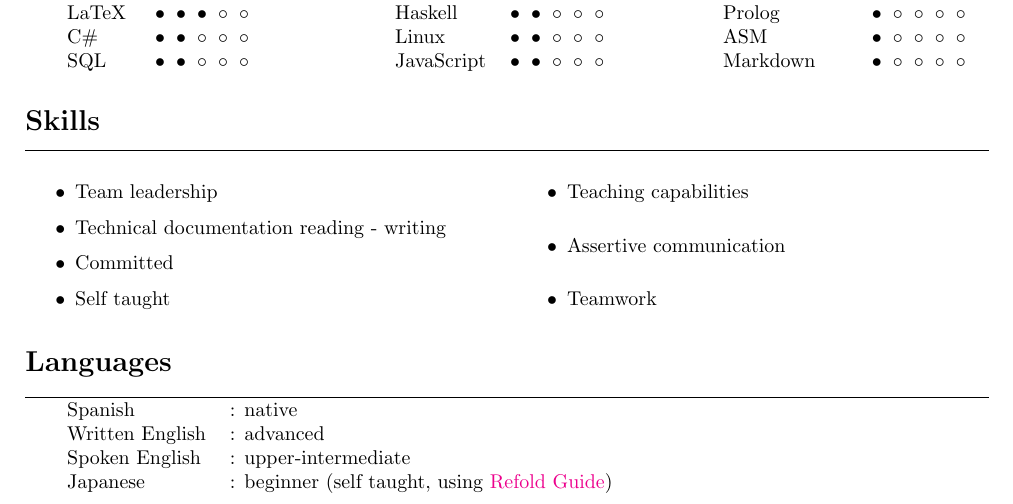
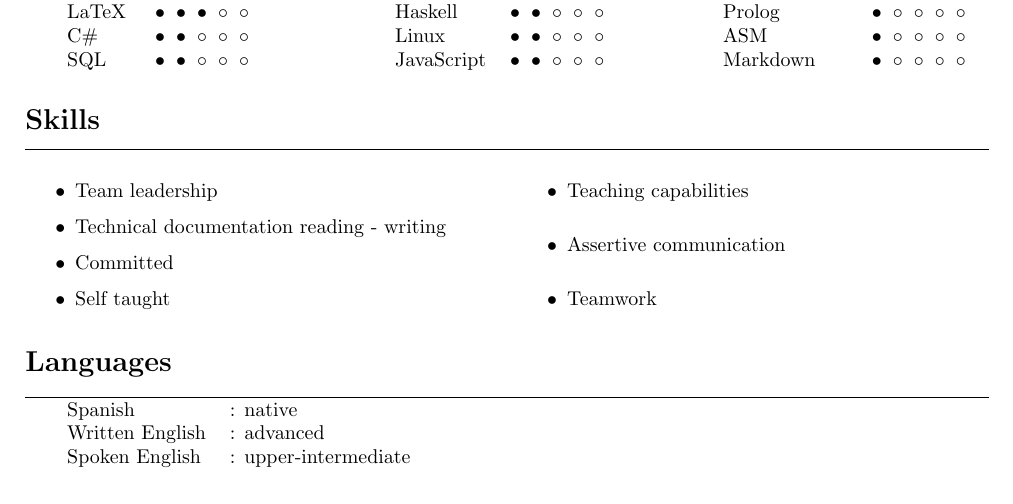
Before and after one commit to lucasDS-0/Resume, a LaTeX CV (LDS_CV.tex): part of page 1 of 2, cut so that both start at the same text. Compiled offline with pdfLaTeX.

Commit message:
languages update

```diff
--- a/main.tex
+++ b/LDS_CV.tex
@@ -128,8 +128,7 @@
 \begin{tabular}{l l}
     Spanish & : native \\
     Written English & : advanced \\
-    Spoken English & : upper-intermediate \\
-    Japanese & : beginner (self taught, using \href{https://refold.la/}{Refold Guide})
+    Spoken English & : upper-intermediate
 \end{tabular}
 
 \section*{Projects}
```
Also changed, not shown: LDS_CV.pdf.
